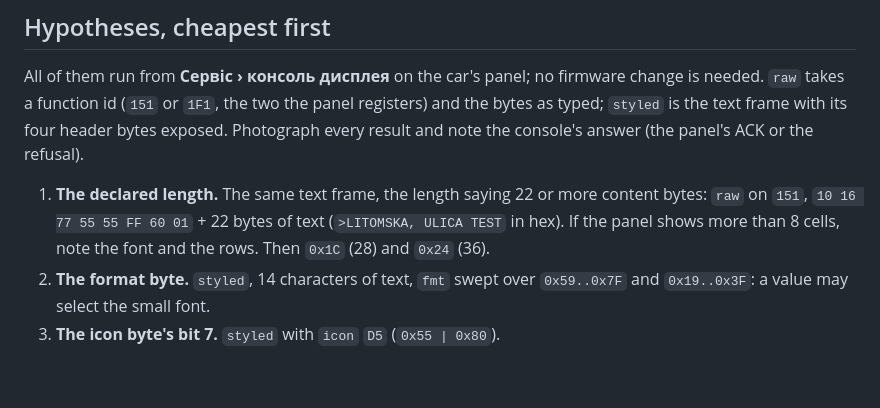
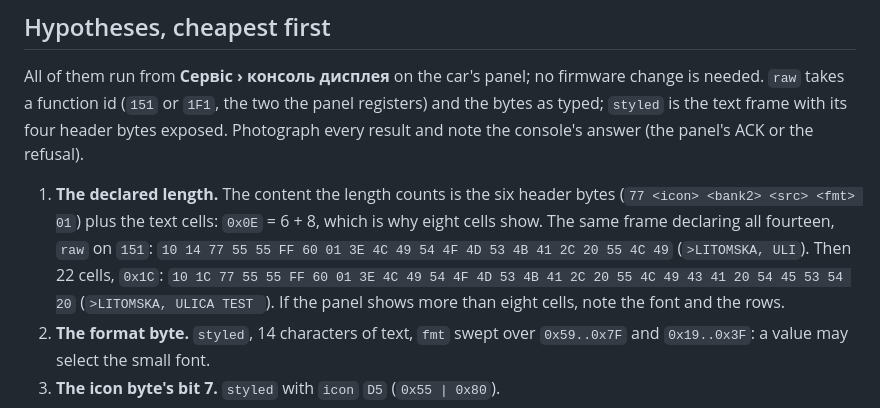
Before and after one commit to Barbedx/MegaOpen, a Markdown page: docs/nav-text.md, the part around the change. Rendered like a GitHub page; blank space fills up the shorter version.

Commit message:
docs/nav-text.md: the declared length counts the six header bytes too; the two frames to try, in hex

```diff
--- a/docs/nav-text.md
+++ b/docs/nav-text.md
@@ -52,10 +52,15 @@ the panel registers) and the bytes as typed; `styled` is the text frame with
 its four header bytes exposed. Photograph every result and note the console's
 answer (the panel's ACK or the refusal).
 
-1. **The declared length.** The same text frame, the length saying 22 or more
-   content bytes: `raw` on `151`, `10 16 77 55 55 FF 60 01` + 22 bytes of
-   text (`>LITOMSKA, ULICA TEST` in hex). If the panel shows more than 8
-   cells, note the font and the rows. Then `0x1C` (28) and `0x24` (36).
+1. **The declared length.** The content the length counts is the six header
+   bytes (`77 <icon> <bank2> <src> <fmt> 01`) plus the text cells: `0x0E` =
+   6 + 8, which is why eight cells show. The same frame declaring all
+   fourteen, `raw` on `151`:
+   `10 14 77 55 55 FF 60 01 3E 4C 49 54 4F 4D 53 4B 41 2C 20 55 4C 49`
+   (`>LITOMSKA, ULI`). Then 22 cells, `0x1C`:
+   `10 1C 77 55 55 FF 60 01 3E 4C 49 54 4F 4D 53 4B 41 2C 20 55 4C 49 43 41 20 54 45 53 54 20`
+   (`>LITOMSKA, ULICA TEST `). If the panel shows more than eight cells,
+   note the font and the rows.
 2. **The format byte.** `styled`, 14 characters of text, `fmt` swept over
    `0x59..0x7F` and `0x19..0x3F`: a value may select the small font.
 3. **The icon byte's bit 7.** `styled` with `icon` `D5` (`0x55 | 0x80`).
```
